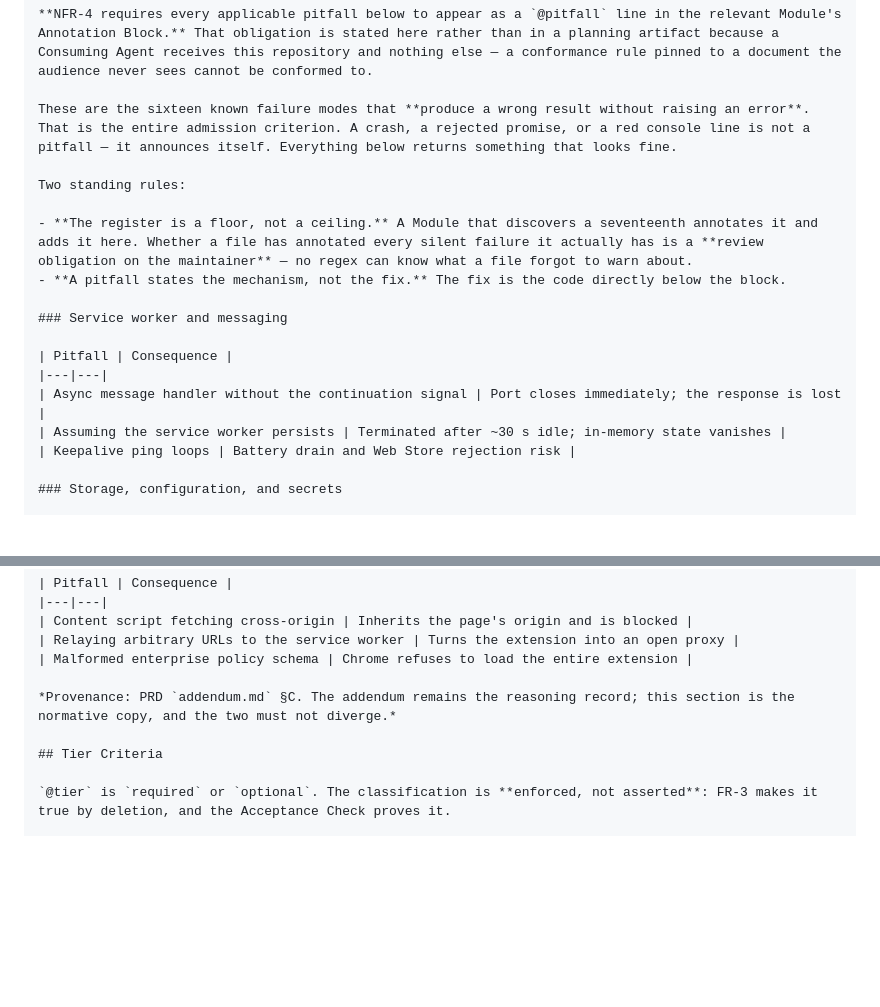
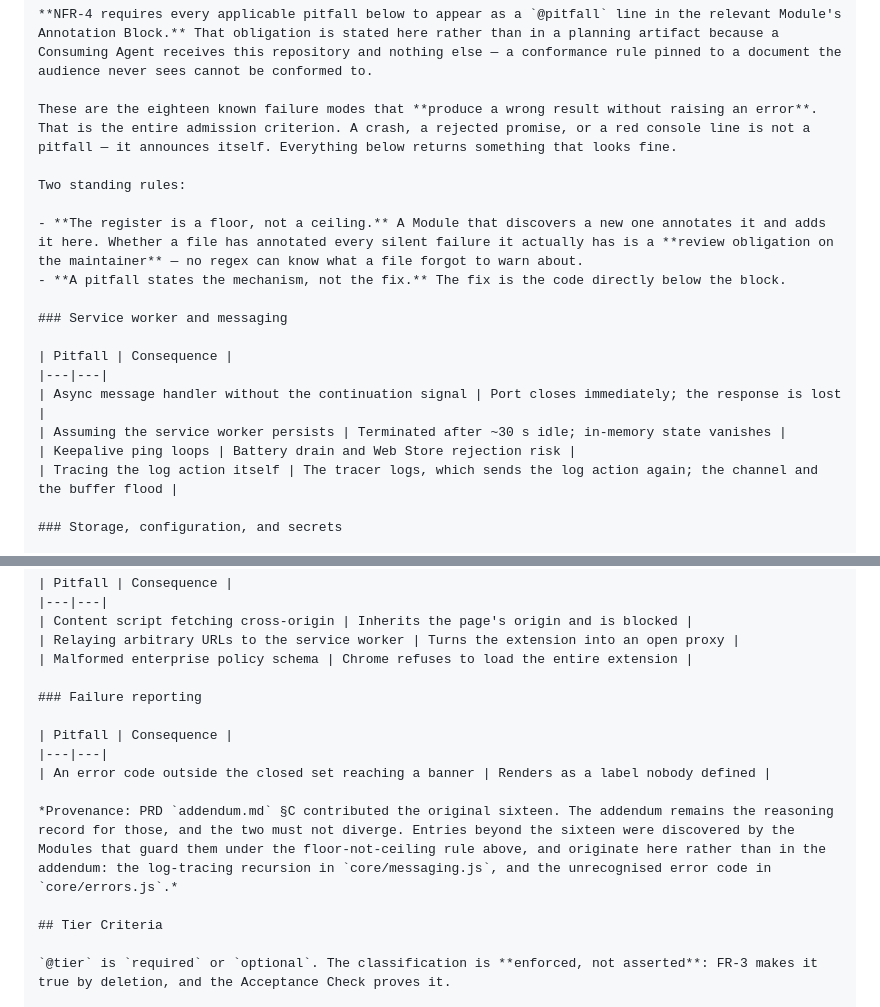
Before and after one commit to dev-exintueri/basic-chrome-extension, a Markdown page: DESIGN.md, 2 parts joined by grey strips. Rendered like a GitHub page; blank space fills up the shorter version.

Commit message:
Amend the Pitfall Register with the two entries stories 1.2 and 1.3 discovered
DESIGN.md is status: final and owned by FR-30, so this is a Product-Owner
approved amendment, taken as one edit rather than two and kept out of story
1.3's implementation commit.

NFR-4 states the obligation as a conjunction: a Module that discovers a new
silent failure annotates it "and adds it here". Both stories did the first half
and neither could do the second, so the register was two entries behind and the
gap compounded with every story.

  Service worker and messaging  Tracing the log action itself   (story 1.3)
  Failure reporting             An unrecognised error code      (story 1.2)

Failure reporting is a new group because none of the four existing ones fits an
error that is already structured and only becomes wrong at the banner.

Two smaller edits follow from the count:

  - The rule sentence said a Module that discovers "a seventeenth". Left alone
    it would have sat directly under a paragraph counting eighteen. It now says
    "a new one", which states the same rule without an ordinal that goes stale
    on the next amendment.

  - The provenance note claimed the section is a normative copy of addendum §C
    that must not diverge. That is still true of the original sixteen and is no
    longer true of the section as a whole, so it now says which entries came
    from the addendum and which were discovered here.

The epic text for story 1.3 calls its entry the seventeenth. It was written
before story 1.2 shipped one, so it is the eighteenth and the epic's ordinal is
stale. No code depends on it.

Not included: the minimum_chrome_version / AR-D14 base-manifest-key
contradiction raised by story 1.2's review. That one needs a ruling on which
side is wrong rather than an additive row, and bundling it would have held two
mechanical edits behind a decision.

```diff
--- a/DESIGN.md
+++ b/DESIGN.md
@@ -453,11 +453,11 @@ Step 4 is the honest cost of NFR-3. There is no registry, no auto-discovery, no
 
 **NFR-4 requires every applicable pitfall below to appear as a `@pitfall` line in the relevant Module's Annotation Block.** That obligation is stated here rather than in a planning artifact because a Consuming Agent receives this repository and nothing else — a conformance rule pinned to a document the audience never sees cannot be conformed to.
 
-These are the sixteen known failure modes that **produce a wrong result without raising an error**. That is the entire admission criterion. A crash, a rejected promise, or a red console line is not a pitfall — it announces itself. Everything below returns something that looks fine.
+These are the eighteen known failure modes that **produce a wrong result without raising an error**. That is the entire admission criterion. A crash, a rejected promise, or a red console line is not a pitfall — it announces itself. Everything below returns something that looks fine.
 
 Two standing rules:
 
-- **The register is a floor, not a ceiling.** A Module that discovers a seventeenth annotates it and adds it here. Whether a file has annotated every silent failure it actually has is a **review obligation on the maintainer** — no regex can know what a file forgot to warn about.
+- **The register is a floor, not a ceiling.** A Module that discovers a new one annotates it and adds it here. Whether a file has annotated every silent failure it actually has is a **review obligation on the maintainer** — no regex can know what a file forgot to warn about.
 - **A pitfall states the mechanism, not the fix.** The fix is the code directly below the block.
 
 ### Service worker and messaging
@@ -467,6 +467,7 @@ Two standing rules:
 | Async message handler without the continuation signal | Port closes immediately; the response is lost |
 | Assuming the service worker persists | Terminated after ~30 s idle; in-memory state vanishes |
 | Keepalive ping loops | Battery drain and Web Store rejection risk |
+| Tracing the log action itself | The tracer logs, which sends the log action again; the channel and the buffer flood |
 
 ### Storage, configuration, and secrets
 
@@ -496,7 +497,13 @@ Two standing rules:
 | Relaying arbitrary URLs to the service worker | Turns the extension into an open proxy |
 | Malformed enterprise policy schema | Chrome refuses to load the entire extension |
 
-*Provenance: PRD `addendum.md` §C. The addendum remains the reasoning record; this section is the normative copy, and the two must not diverge.*
+### Failure reporting
+
+| Pitfall | Consequence |
+|---|---|
+| An error code outside the closed set reaching a banner | Renders as a label nobody defined |
+
+*Provenance: PRD `addendum.md` §C contributed the original sixteen. The addendum remains the reasoning record for those, and the two must not diverge. Entries beyond the sixteen were discovered by the Modules that guard them under the floor-not-ceiling rule above, and originate here rather than in the addendum: the log-tracing recursion in `core/messaging.js`, and the unrecognised error code in `core/errors.js`.*
 
 ## Tier Criteria
 
```
